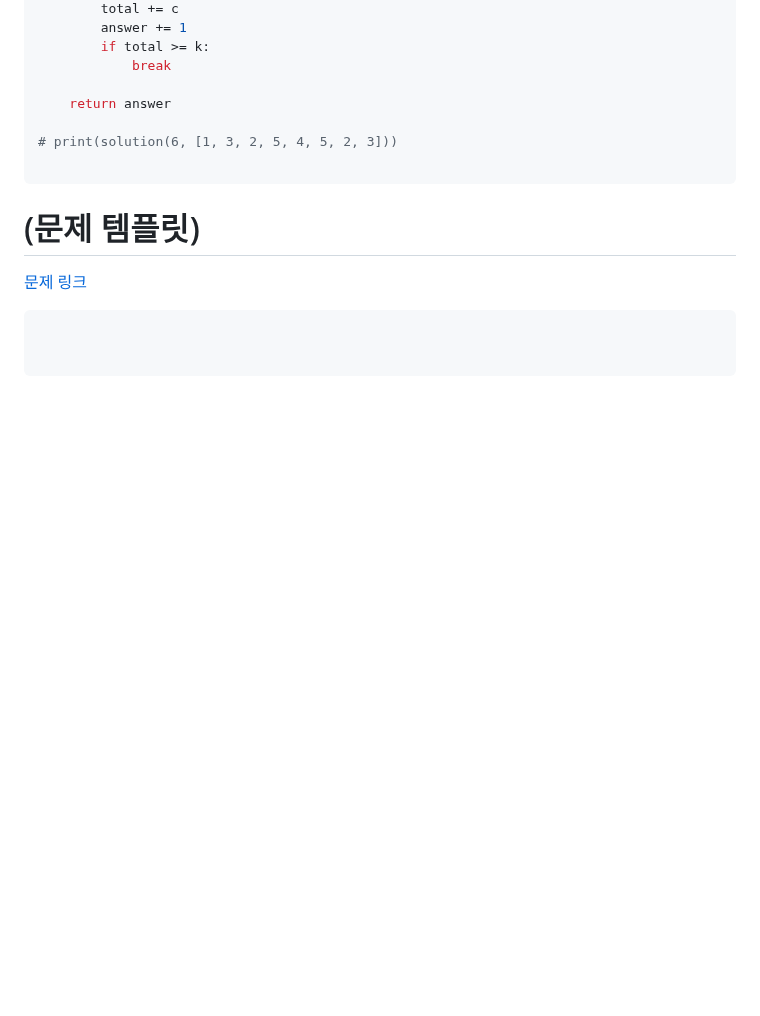
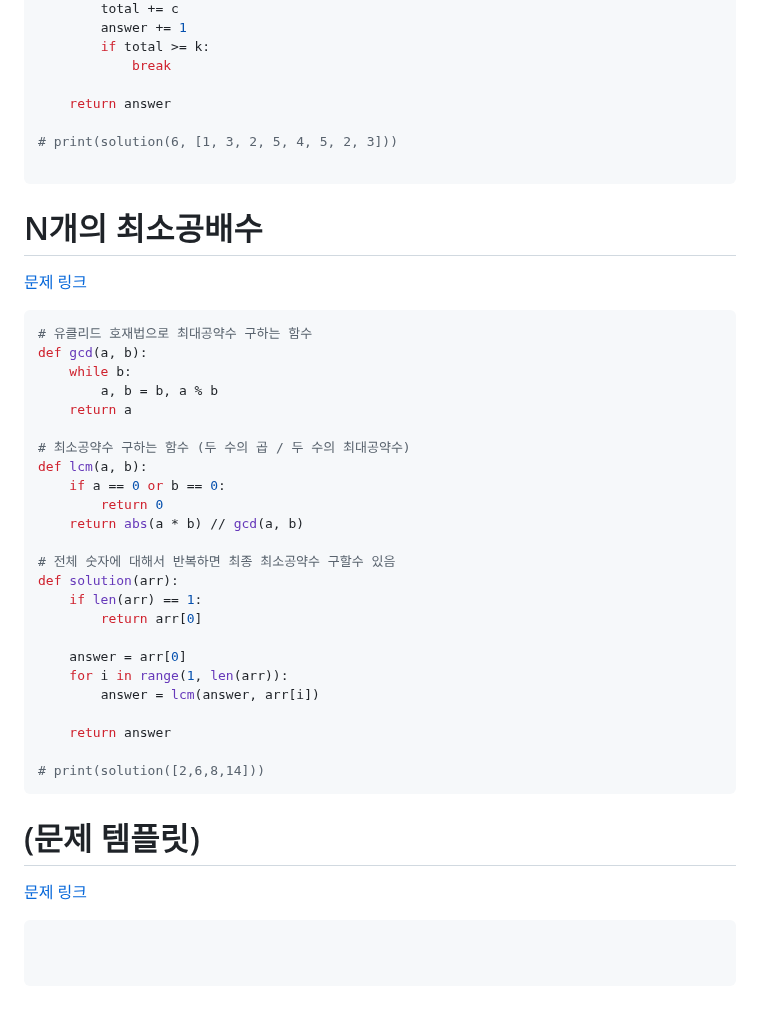
Before and after one commit to dngur521/blog, a Markdown page: blog/[20250601]_[각종 문제들]_[python]_[]_[프로그래머스]_[].md, the part around the change. GitHub-like rendering; blank space fills up the shorter version.

Commit message:
N개의 최소공배수 업로드

````diff
--- a/blog/[20250601]_[각종 문제들]_[python]_[]_[프로그래머스]_[].md
+++ b/blog/[20250601]_[각종 문제들]_[python]_[]_[프로그래머스]_[].md
@@ -198,6 +198,35 @@ def solution(k, tangerine):
 
 ```
 
+# N개의 최소공배수
+[문제 링크](https://school.programmers.co.kr/learn/courses/30/lessons/12953)
+```python
+# 유클리드 호재법으로 최대공약수 구하는 함수
+def gcd(a, b):
+    while b:
+        a, b = b, a % b
+    return a
+
+# 최소공약수 구하는 함수 (두 수의 곱 / 두 수의 최대공약수)
+def lcm(a, b):
+    if a == 0 or b == 0:
+        return 0
+    return abs(a * b) // gcd(a, b)
+
+# 전체 숫자에 대해서 반복하면 최종 최소공약수 구할수 있음
+def solution(arr):
+    if len(arr) == 1:
+        return arr[0]
+
+    answer = arr[0]
+    for i in range(1, len(arr)):
+        answer = lcm(answer, arr[i])
+
+    return answer
+
+# print(solution([2,6,8,14]))
+```
+
 # (문제 템플릿)
 [문제 링크]()
 ```python
````
